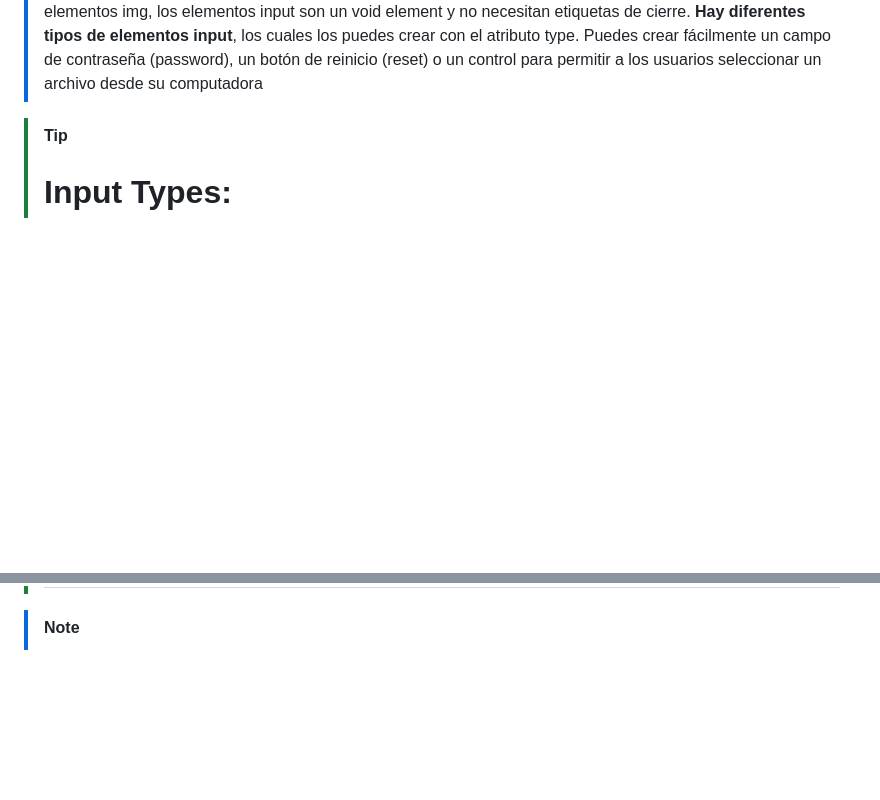
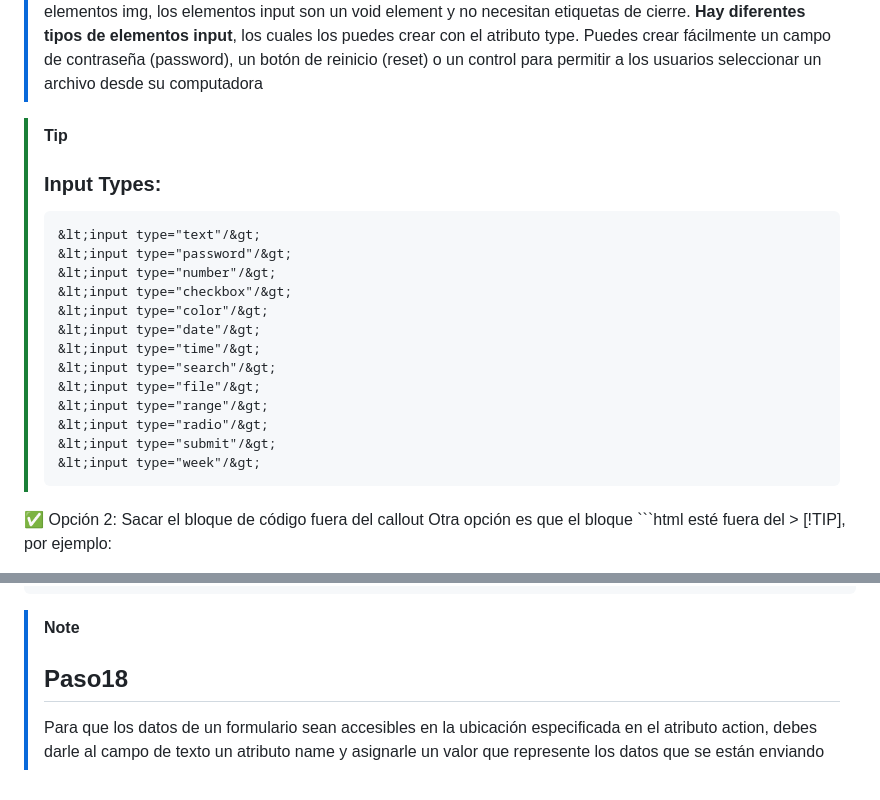
Before and after one commit to juansuarezb/DisenoResponsivo, a Markdown page: README.md, 2 parts joined by grey strips. Drawn GitHub-style; blank space fills up the shorter version.

````diff
--- a/README.md
+++ b/README.md
@@ -185,5 +185,22 @@
 > **Hay diferentes tipos de elementos input**, los cuales los puedes crear con el atributo type. Puedes crear fácilmente un campo de contraseña (password), un botón de reinicio (reset) o un control para permitir a los usuarios seleccionar un archivo desde su computadora
 
 > [!TIP]
-> <h1>Input Types:</h1>
->
+> ### Input Types:
+> ```html
+> &lt;input type="text"/&gt;
+> &lt;input type="password"/&gt;
+> &lt;input type="number"/&gt;
+> &lt;input type="checkbox"/&gt;
+> &lt;input type="color"/&gt;
+> &lt;input type="date"/&gt;
+> &lt;input type="time"/&gt;
+> &lt;input type="search"/&gt;
+> &lt;input type="file"/&gt;
+> &lt;input type="range"/&gt;
+> &lt;input type="radio"/&gt;
+> &lt;input type="submit"/&gt;
+> &lt;input type="week"/&gt;
+> ```
+✅ Opción 2: Sacar el bloque de código fuera del callout
+Otra opción es que el bloque ```html esté fuera del > [!TIP], por ejemplo:
+
@@ -190,3 +228,4 @@
 
 > [!NOTE]
->
+> ## Paso18
+> Para que los datos de un formulario sean accesibles en la ubicación especificada en el atributo action, debes darle al campo de texto un atributo name y asignarle un valor que represente los datos que se están enviando
````
Also changed, not shown: other parts of README.md (+21 -0 lines).
